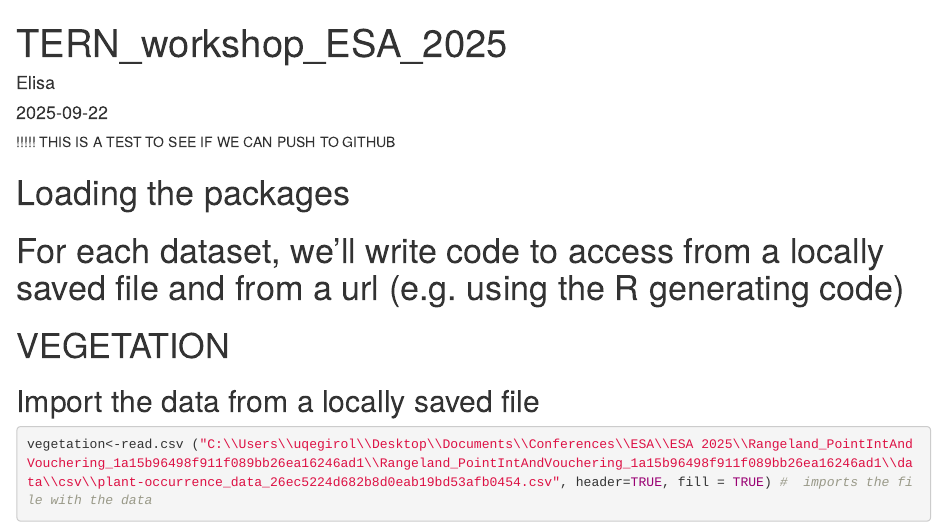
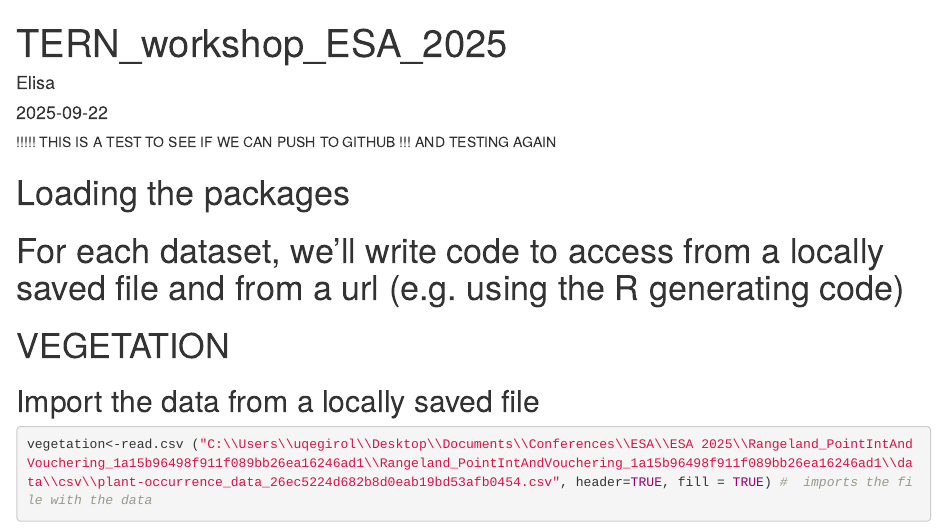
Before and after one commit to elisagirola/TERN-Education-Tutorials, an R Markdown document (TERN_workshop_ESA_2025.Rmd): the page in a window 1100 px wide, from its top. Rendered offline with R 4.5, knitr and Pandoc, with nearby package versions; drawn as R Markdown's standard HTML page in place of the format the file asks for; some code elsewhere in the file could not run offline.

Commit message:
TEST COMMIT 2

````diff
--- a/TERN_workshop_ESA_2025.Rmd
+++ b/TERN_workshop_ESA_2025.Rmd
@@ -6,6 +6,7 @@ output: word_document
 ---
 
 !!!!! THIS IS A TEST TO SEE IF WE CAN PUSH TO GITHUB
+!!! AND TESTING AGAIN
 
 ```{r setup, include=FALSE}
 knitr::opts_chunk$set(echo = TRUE)
````
